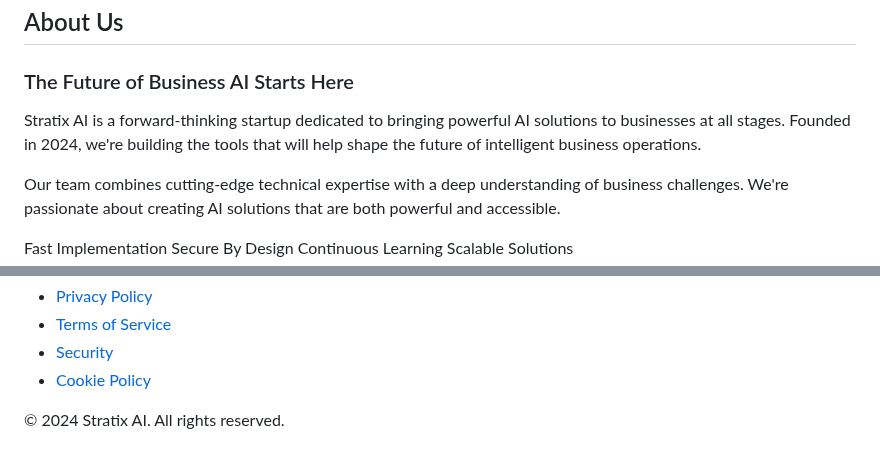
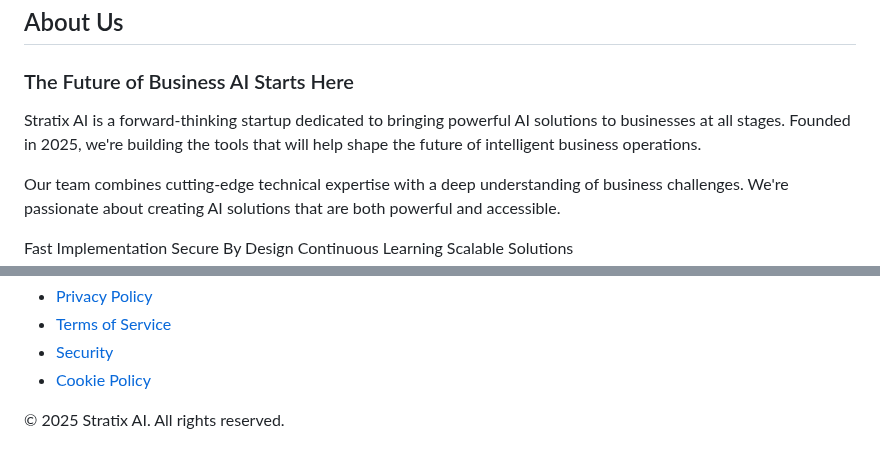
Before and after one commit to andrewdphillips61/andrewdphillips61.github.io, a Markdown page: README.md, 2 parts joined by grey strips. GitHub-like rendering.

```diff
--- a/README.md
+++ b/README.md
@@ -888,7 +888,7 @@
             <div class="about-content">
                 <div class="tech-card" style="max-width: 1000px; margin: 0 auto;">
                     <h3 style="color: var(--primary); margin-bottom: 1rem;">The Future of Business AI Starts Here</h3>
-                    <p>Stratix AI is a forward-thinking startup dedicated to bringing powerful AI solutions to businesses at all stages. Founded in 2024, we're building the tools that will help shape the future of intelligent business operations.</p>
+                    <p>Stratix AI is a forward-thinking startup dedicated to bringing powerful AI solutions to businesses at all stages. Founded in 2025, we're building the tools that will help shape the future of intelligent business operations.</p>
                     <p>Our team combines cutting-edge technical expertise with a deep understanding of business challenges. We're passionate about creating AI solutions that are both powerful and accessible.</p>
                     <div style="margin-top: 2rem; display: flex; flex-wrap: wrap;">
                         <span class="ai-chip"><i class="fas fa-bolt" style="margin-right: 5px;"></i> Fast Implementation</span>
@@ -1083,7 +1083,7 @@
             </div>
         </div>
         <div class="footer-bottom">
-            <p>&copy; 2024 Stratix AI. All rights reserved.</p>
+            <p>&copy; 2025 Stratix AI. All rights reserved.</p>
         </div>
     </footer>
     <button id="back-to-top" aria-label="Back to Top">
```
